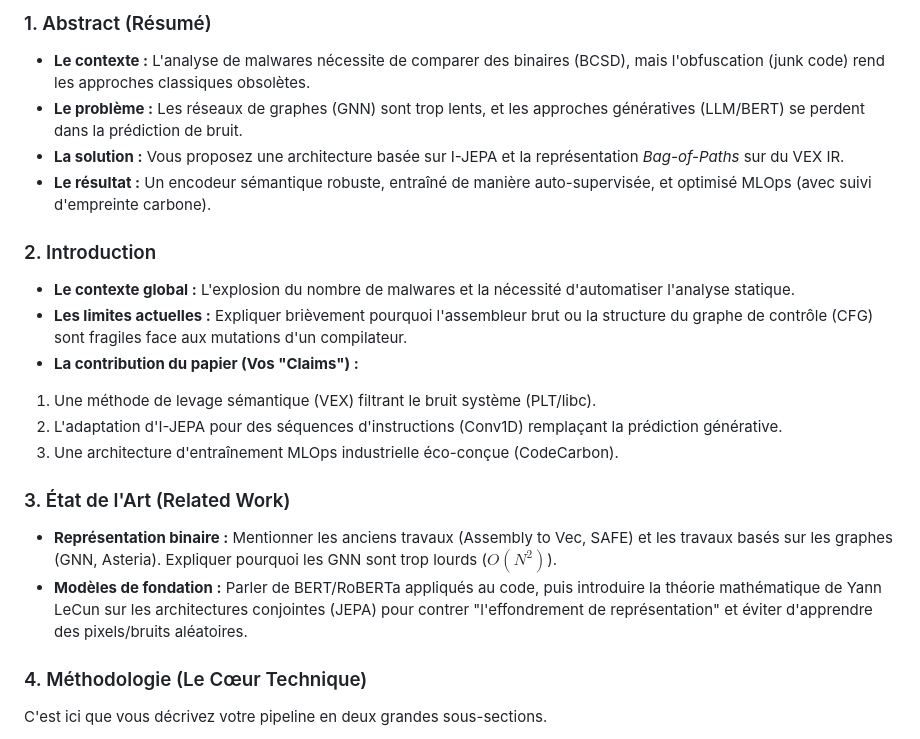
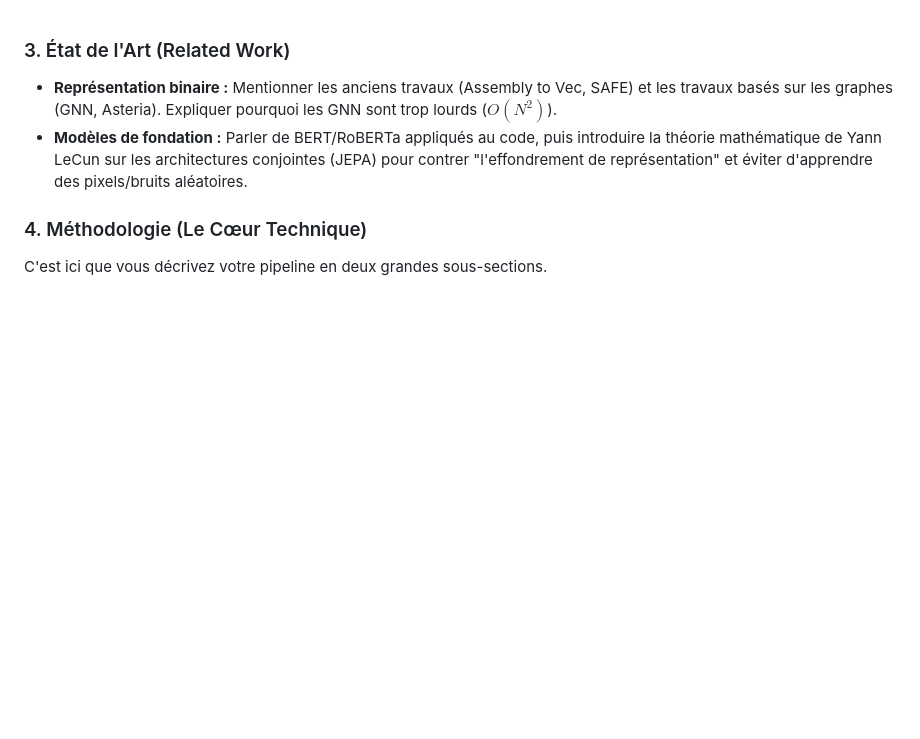
Before and after one commit to iRyann/Binary-JEPA, a Markdown page: reports/plan.md, the part around the change. Drawn GitHub-style; blank space fills up the shorter version.

```diff
--- a/reports/plan.md
+++ b/reports/plan.md
@@ -1,20 +1,3 @@
-### 1. Abstract (Résumé)
-
-- **Le contexte :** L'analyse de malwares nécessite de comparer des binaires (BCSD), mais l'obfuscation (junk code) rend les approches classiques obsolètes.
-- **Le problème :** Les réseaux de graphes (GNN) sont trop lents, et les approches génératives (LLM/BERT) se perdent dans la prédiction de bruit.
-- **La solution :** Vous proposez une architecture basée sur I-JEPA et la représentation _Bag-of-Paths_ sur du VEX IR.
-- **Le résultat :** Un encodeur sémantique robuste, entraîné de manière auto-supervisée, et optimisé MLOps (avec suivi d'empreinte carbone).
-
-### 2. Introduction
-
-- **Le contexte global :** L'explosion du nombre de malwares et la nécessité d'automatiser l'analyse statique.
-- **Les limites actuelles :** Expliquer brièvement pourquoi l'assembleur brut ou la structure du graphe de contrôle (CFG) sont fragiles face aux mutations d'un compilateur.
-- **La contribution du papier (Vos "Claims") :**
-
-1. Une méthode de levage sémantique (VEX) filtrant le bruit système (PLT/libc).
-2. L'adaptation d'I-JEPA pour des séquences d'instructions (Conv1D) remplaçant la prédiction générative.
-3. Une architecture d'entraînement MLOps industrielle éco-conçue (CodeCarbon).
-
 ### 3. État de l'Art (Related Work)
 
 - **Représentation binaire :** Mentionner les anciens travaux (Assembly to Vec, SAFE) et les travaux basés sur les graphes (GNN, Asteria). Expliquer pourquoi les GNN sont trop lourds ($O(N^2)$).
```
